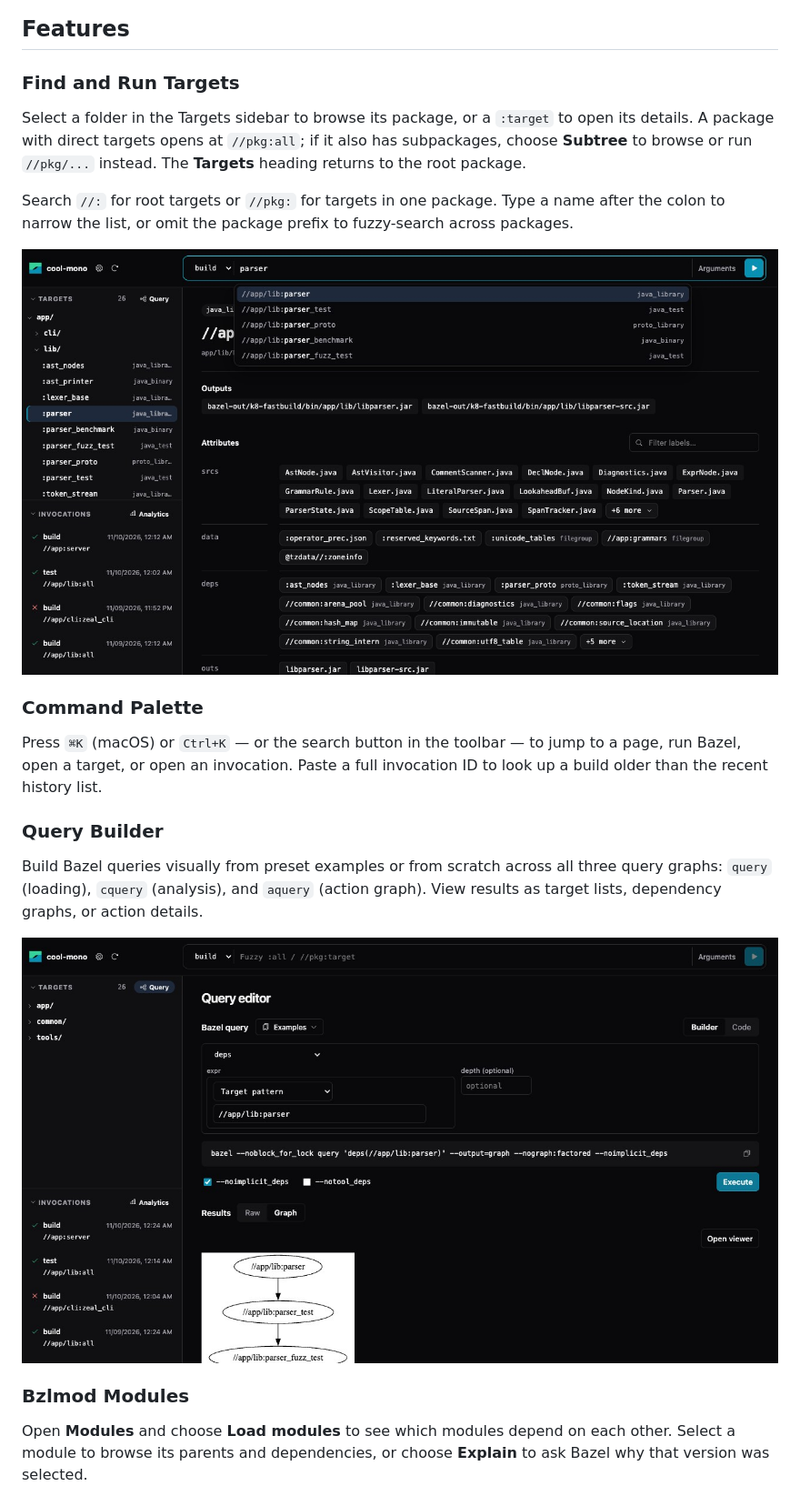
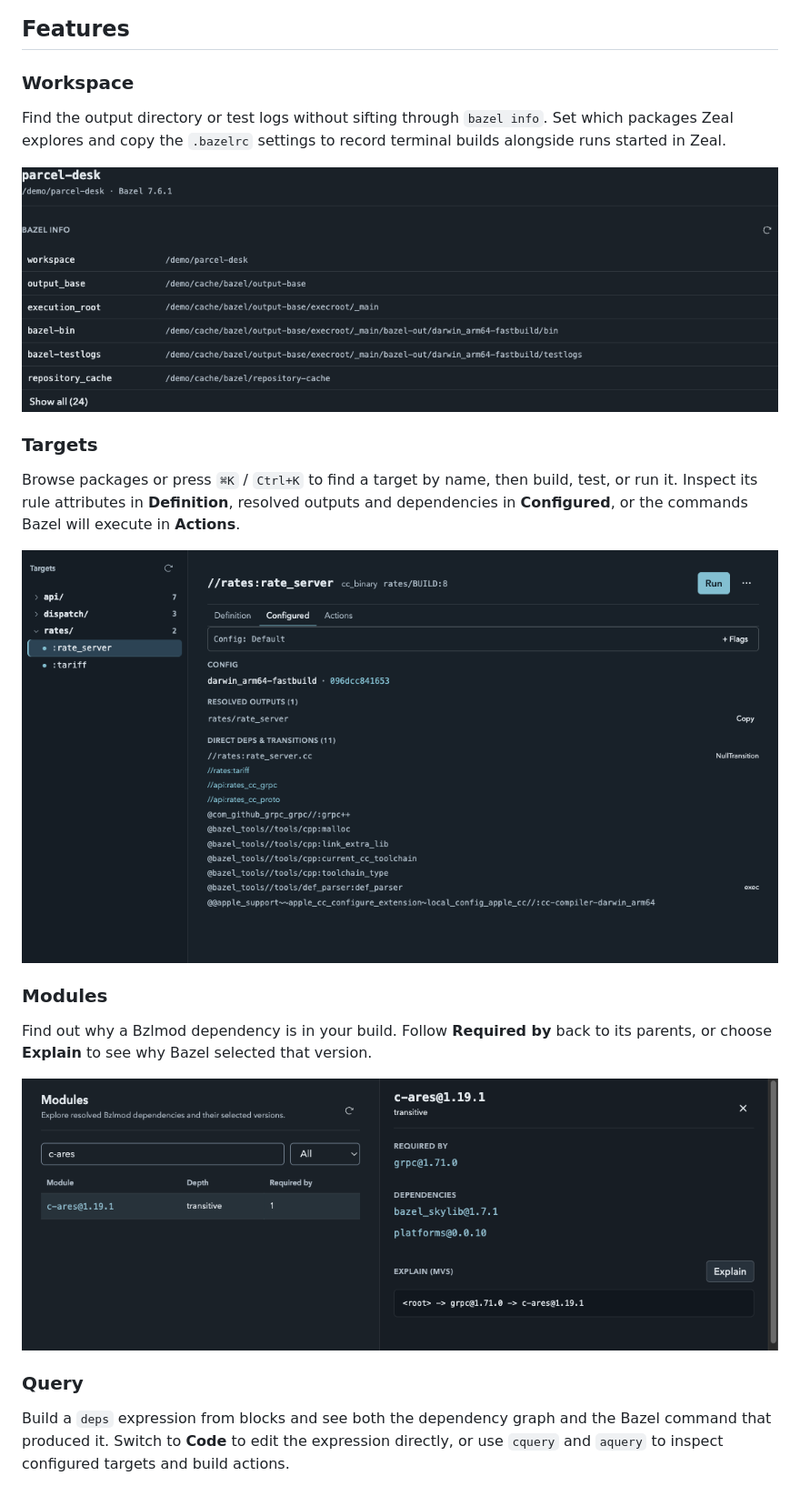
Before and after one commit to OhataKenji/zeal, a Markdown page: README.md, the part around one of its changes. Shown at 91% size. Drawn GitHub-style; pictures changed too: docs/screenshots/module-explain.png (added), docs/screenshots/target-configured.png (added), docs/screenshots/workspace-info.png (added).

Commit message:
Refresh the README feature tour for all six workspace tabs

```diff
--- a/README.md
+++ b/README.md
@@ -52,25 +52,25 @@ Open only trusted repositories.
 
 ## Features
 
-### Find and Run Targets
+### Workspace
 
-Select a folder in the Targets sidebar to browse its package, or a `:target` to open its details. A package with direct targets opens at `//pkg:all`; if it also has subpackages, choose **Subtree** to browse or run `//pkg/...` instead. The **Targets** heading returns to the root package.
+Find the output directory or test logs without sifting through `bazel info`. Set which packages Zeal explores and copy the `.bazelrc` settings to record terminal builds alongside runs started in Zeal.
 
-Search `//:` for root targets or `//pkg:` for targets in one package. Type a name after the colon to narrow the list, or omit the package prefix to fuzzy-search across packages.
+![Bazel Info for parcel-desk, including the output base, execution root, and test log directory](docs/screenshots/workspace-info.png)
 
-![Fuzzy search for Bazel targets](docs/screenshots/fuzzy-search.jpg)
+### Targets
 
-### Command Palette
+Browse packages or press `⌘K` / `Ctrl+K` to find a target by name, then build, test, or run it. Inspect its rule attributes in **Definition**, resolved outputs and dependencies in **Configured**, or the commands Bazel will execute in **Actions**.
 
-Press `⌘K` (macOS) or `Ctrl+K` — or the search button in the toolbar — to jump to a page, run Bazel, open a target, or open an invocation. Paste a full invocation ID to look up a build older than the recent history list.
+![The Configured tab for //rates:rate_server shows its executable, direct dependencies, and configuration transitions](docs/screenshots/target-configured.png)
 
-### Query Builder
+### Modules
 
-Build Bazel queries visually from preset examples or from scratch across all three query graphs: `query` (loading), `cquery` (analysis), and `aquery` (action graph). View results as target lists, dependency graphs, or action details.
+Find out why a Bzlmod dependency is in your build. Follow **Required by** back to its parents, or choose **Explain** to see why Bazel selected that version.
 
-![Query Builder with visual expression blocks and a dependency graph](docs/screenshots/query-builder.jpg)
+![The module inspector traces c-ares back to the root module through gRPC](docs/screenshots/module-explain.png)
 
-### Bzlmod Modules
+### Query
 
-Open **Modules** and choose **Load modules** to see which modules depend on each other. Select a module to browse its parents and dependencies, or choose **Explain** to ask Bazel why that version was selected.
+Build a `deps` expression from blocks and see both the dependency graph and the Bazel command that produced it. Switch to **Code** to edit the expression directly, or use `cquery` and `aquery` to inspect configured targets and build actions.
 
```
Also changed, not shown: other parts of README.md (+7 -11 lines), docs/screenshots/analytics-duration.png (added), docs/screenshots/history-timing.png (added), docs/screenshots/query-graph.png (added).
